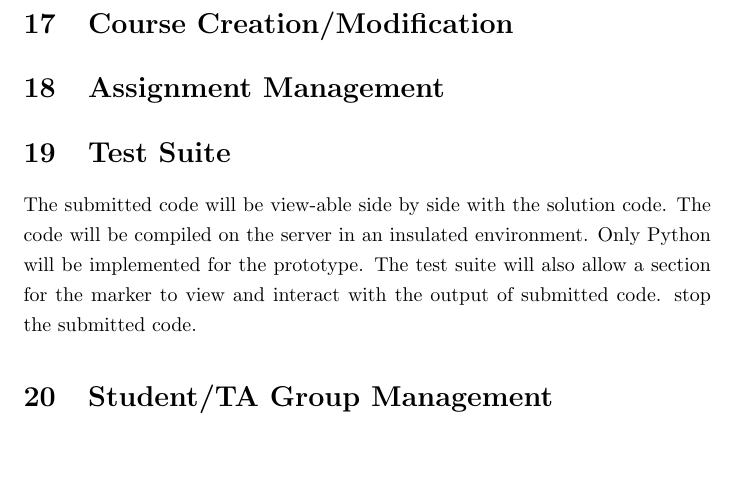
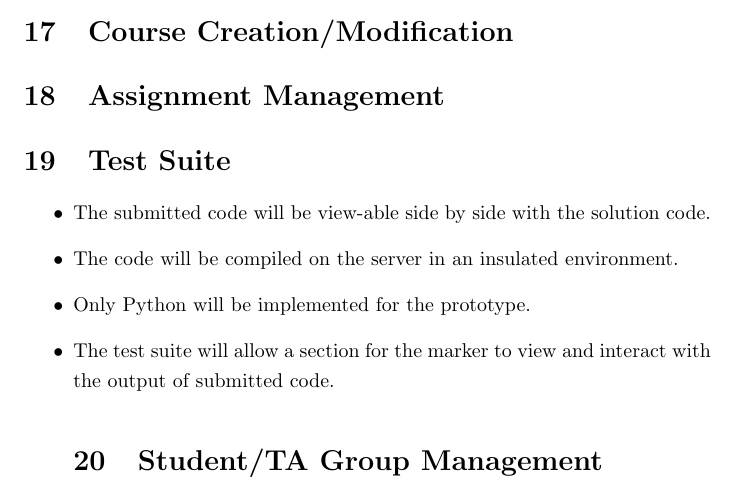
Before and after one commit to Donnervoegel/java, a LaTeX document (docs/projectSpecs.tex): part of page 14 of 14, cut so that both start at the same text, the shorter picture padded with empty space. Compiled offline with pdfLaTeX.

Commit message:
Itemized the test suite section of the latex document

```diff
--- a/docs/projectSpecs.tex
+++ b/docs/projectSpecs.tex
@@ -263,8 +263,11 @@ assignment back to the student.
 \section{Assignment Management}
 
 \section{Test Suite}
-The submitted code will be view-able side by side with the solution code.  The code will be compiled on the server in an insulated environment.  Only Python will be implemented for the prototype.  The test suite will also allow a section for the marker to view and interact with the output of submitted code.
-stop the submitted code.
+\begin{itemize}
+\item The submitted code will be view-able side by side with the solution code.
+\item The code will be compiled on the server in an insulated environment.
+\item Only Python will be implemented for the prototype.  \item The test suite will allow a section for the marker to view and interact with the output of submitted code.
+
 
 \section{Student/TA Group Management}
 
```
